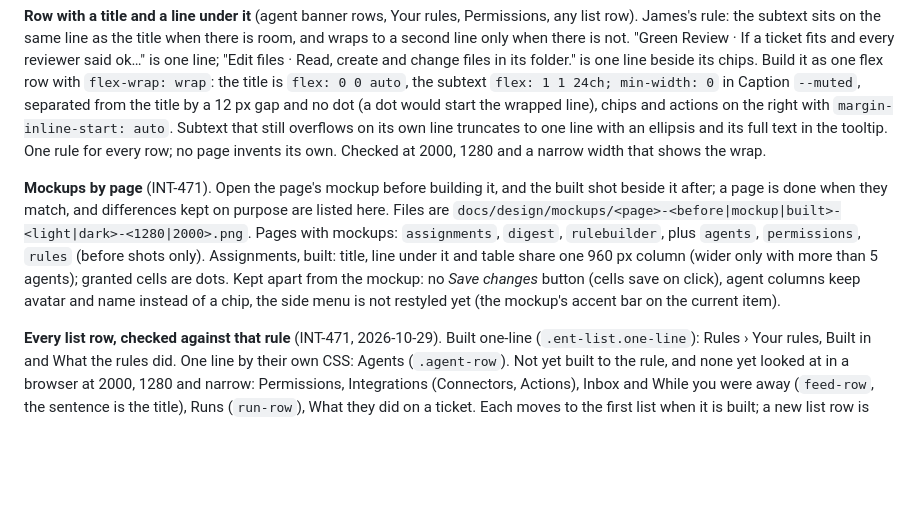
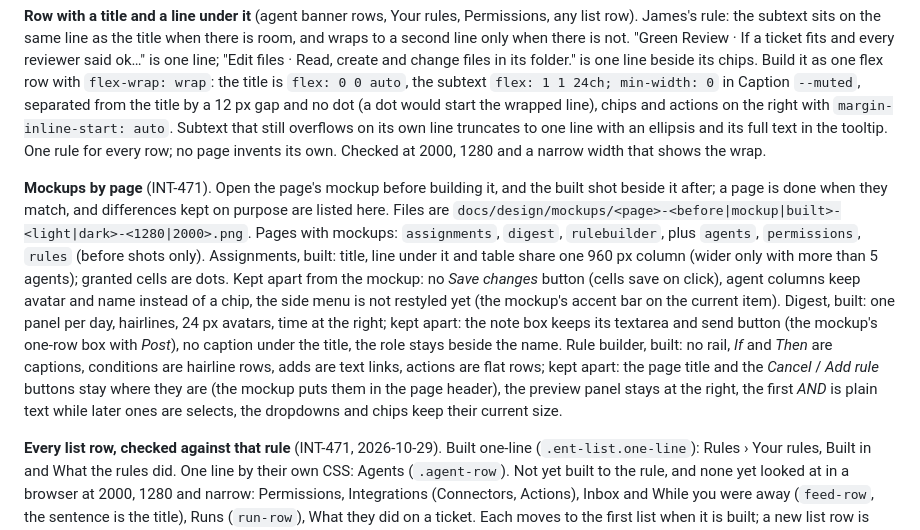
Before and after one commit to JimFarr/Intellagent, a Markdown page: docs/design.md, the part around the change. GitHub-like rendering; blank space fills up the shorter version.

Commit message:
design.md: what Digest and the rule builder keep apart from their mockups (INT-471)

```diff
--- a/docs/design.md
+++ b/docs/design.md
@@ -57,7 +57,7 @@ Three levels, told apart by a hairline first and a tint second. **Shadows are fo
 
 **Row with a title and a line under it** (agent banner rows, Your rules, Permissions, any list row). James's rule: the subtext sits on the same line as the title when there is room, and wraps to a second line only when there is not. "Green Review · If a ticket fits and every reviewer said ok…" is one line; "Edit files · Read, create and change files in its folder." is one line beside its chips. Build it as one flex row with `flex-wrap: wrap`: the title is `flex: 0 0 auto`, the subtext `flex: 1 1 24ch; min-width: 0` in Caption `--muted`, separated from the title by a 12 px gap and no dot (a dot would start the wrapped line), chips and actions on the right with `margin-inline-start: auto`. Subtext that still overflows on its own line truncates to one line with an ellipsis and its full text in the tooltip. One rule for every row; no page invents its own. Checked at 2000, 1280 and a narrow width that shows the wrap.
 
-**Mockups by page** (INT-471). Open the page's mockup before building it, and the built shot beside it after; a page is done when they match, and differences kept on purpose are listed here. Files are `docs/design/mockups/<page>-<before|mockup|built>-<light|dark>-<1280|2000>.png`. Pages with mockups: `assignments`, `digest`, `rulebuilder`, plus `agents`, `permissions`, `rules` (before shots only). Assignments, built: title, line under it and table share one 960 px column (wider only with more than 5 agents); granted cells are dots. Kept apart from the mockup: no *Save changes* button (cells save on click), agent columns keep avatar and name instead of a chip, the side menu is not restyled yet (the mockup's accent bar on the current item).
+**Mockups by page** (INT-471). Open the page's mockup before building it, and the built shot beside it after; a page is done when they match, and differences kept on purpose are listed here. Files are `docs/design/mockups/<page>-<before|mockup|built>-<light|dark>-<1280|2000>.png`. Pages with mockups: `assignments`, `digest`, `rulebuilder`, plus `agents`, `permissions`, `rules` (before shots only). Assignments, built: title, line under it and table share one 960 px column (wider only with more than 5 agents); granted cells are dots. Kept apart from the mockup: no *Save changes* button (cells save on click), agent columns keep avatar and name instead of a chip, the side menu is not restyled yet (the mockup's accent bar on the current item). Digest, built: one panel per day, hairlines, 24 px avatars, time at the right; kept apart: the note box keeps its textarea and send button (the mockup's one-row box with *Post*), no caption under the title, the role stays beside the name. Rule builder, built: no rail, *If* and *Then* are captions, conditions are hairline rows, adds are text links, actions are flat rows; kept apart: the page title and the *Cancel* / *Add rule* buttons stay where they are (the mockup puts them in the page header), the preview panel stays at the right, the first *AND* is plain text while later ones are selects, the dropdowns and chips keep their current size.
 
 **Every list row, checked against that rule** (INT-471, 2026-10-29). Built one-line (`.ent-list.one-line`): Rules › Your rules, Built in and What the rules did. One line by their own CSS: Agents (`.agent-row`). Not yet built to the rule, and none yet looked at in a browser at 2000, 1280 and narrow: Permissions, Integrations (Connectors, Actions), Inbox and While you were away (`feed-row`, the sentence is the title), Runs (`run-row`), What they did on a ticket. Each moves to the first list when it is built; a new list row is added here.
 
```
